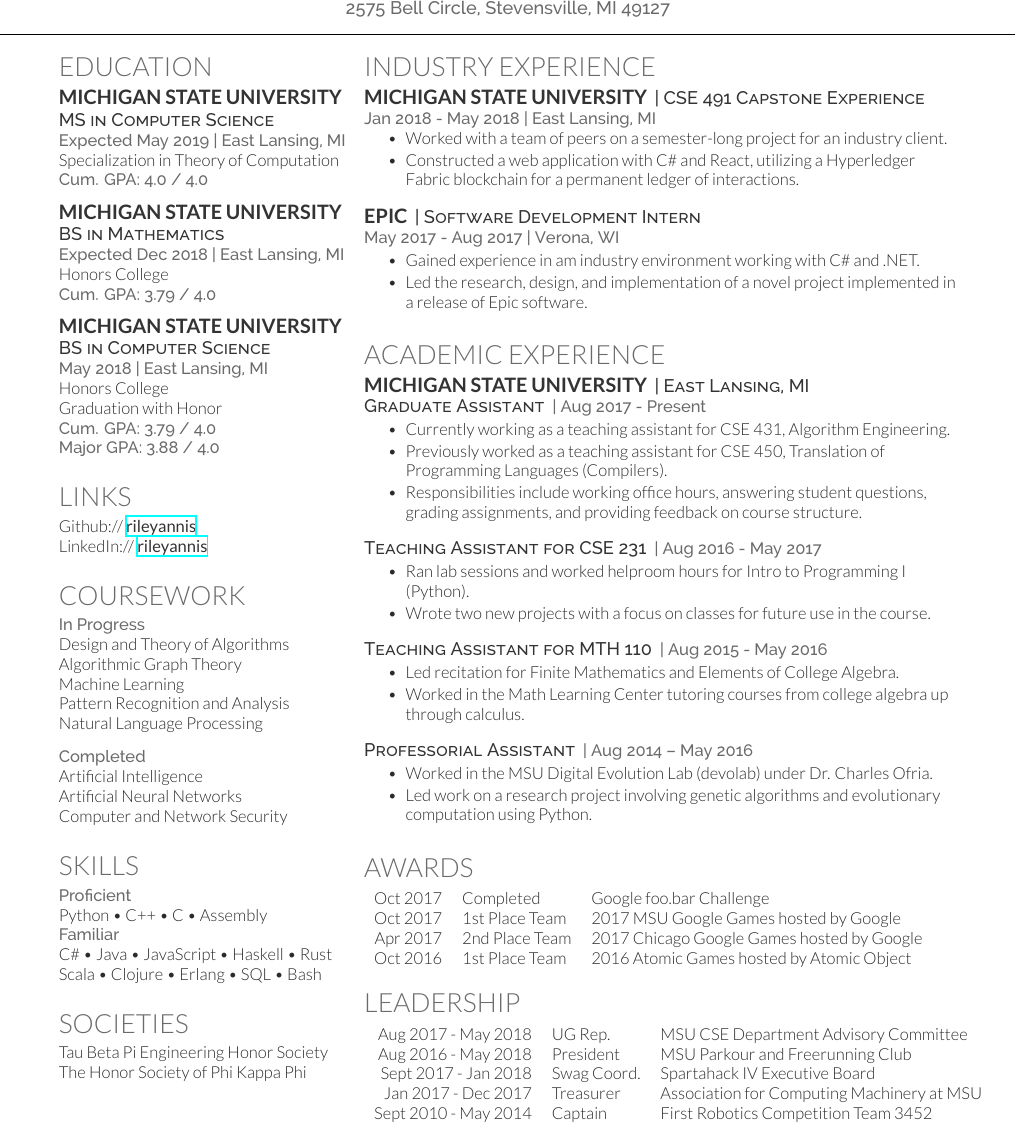
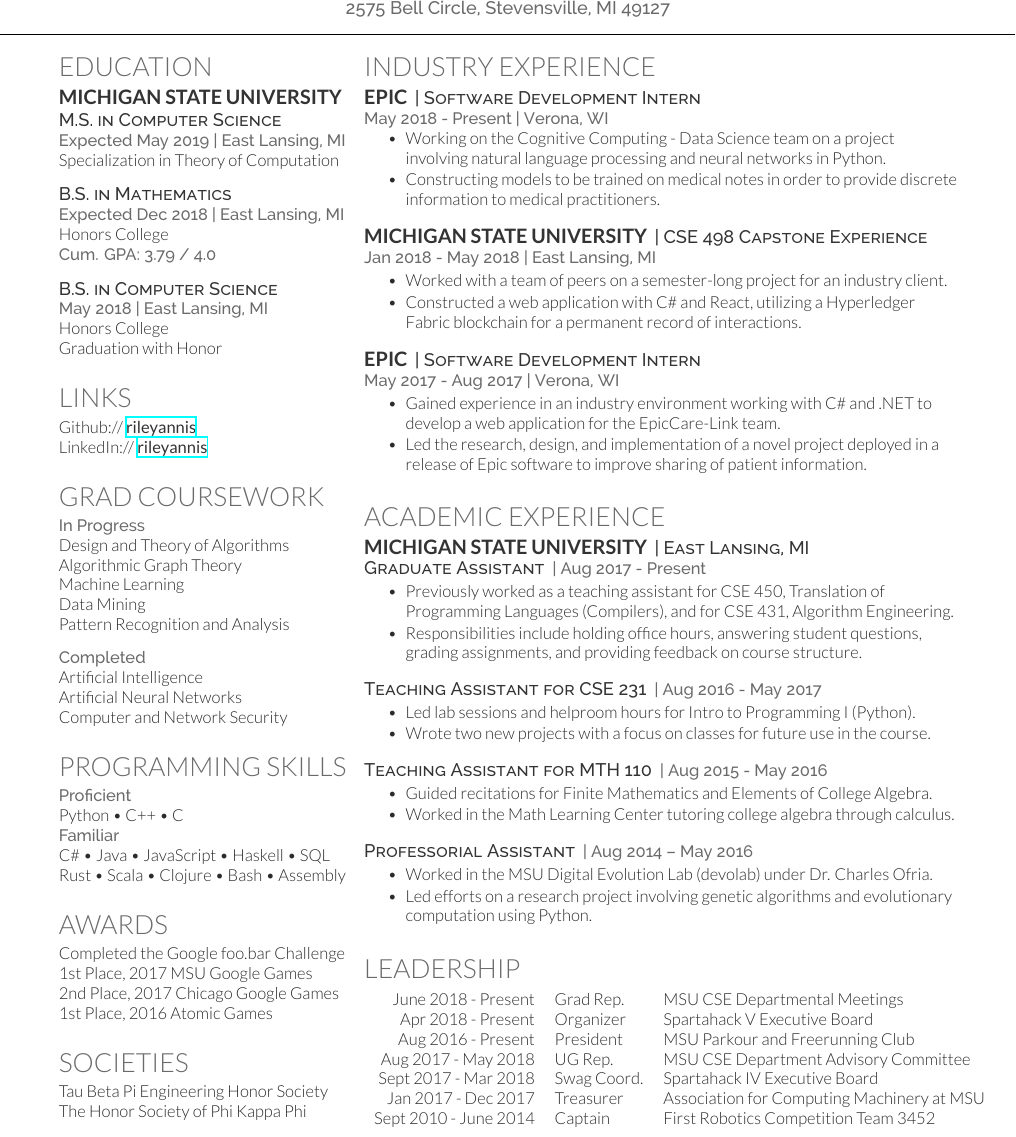
Before and after one commit to rileyannis/resume, a LaTeX CV (rileyannis.tex): part of the page, cut so that both start at the same text. Compiled offline with XeLaTeX.

Commit message:
updated for midsummer 2018

```diff
--- a/rileyannis.tex
+++ b/rileyannis.tex
@@ -74,26 +74,24 @@
 \section{Education}
 
 \subsection{Michigan State University}
-\descript{MS in Computer Science}
+\descript{M.S. in Computer Science}
 \location{Expected May 2019 | East Lansing, MI}
 Specialization in Theory of Computation\\
-\location{Cum. GPA: 4.0 / 4.0}
+%\location{Cum. GPA: 4.0 / 4.0}
 \sectionsep
 
-\subsection{Michigan State University}
-\descript{BS in Mathematics}
+\descript{B.S. in Mathematics}
 \location{Expected Dec 2018 | East Lansing, MI}
 Honors College\\
 \location{Cum. GPA: 3.79 / 4.0}
 \sectionsep
 
-\subsection{Michigan State University}
-\descript{BS in Computer Science}
+\descript{B.S. in Computer Science}
 \location{May 2018 | East Lansing, MI}
 Honors College\\
-Graduation with Honor\\
-\location{Cum. GPA: 3.79 / 4.0}
-\location{Major GPA: 3.88 / 4.0} % 147.5 / 38
+Graduation with Honor%\\
+%\location{Cum. GPA: 3.79 / 4.0}
+%\location{Major GPA: 3.88 / 4.0} % 147.5 / 38
 \sectionsep
 
 %%%%%%%%%%%%%%%%%%%%%%%%%%%%%%%%%%%%%%
@@ -109,15 +107,15 @@
 %     COURSEWORK
 %%%%%%%%%%%%%%%%%%%%%%%%%%%%%%%%%%%%%%
 
-\section{Coursework}
+\section{Grad Coursework}
 %%%%\subsection{In Progress}
 \location{In Progress}
 %%%%\descript{Graduate}
 Design and Theory of Algorithms\\
 Algorithmic Graph Theory\\
 Machine Learning\\
+Data Mining\\
 Pattern Recognition and Analysis\\
-Natural Language Processing\\
 \sectionsep
 
 %%%%\descript{Undergraduate}
@@ -154,13 +152,24 @@
 %     SKILLS
 %%%%%%%%%%%%%%%%%%%%%%%%%%%%%%%%%%%%%%
 
-\section{Skills}
+\section{Programming Skills}
 %\subsection{Programming}
 \location{Proficient}
-Python \textbullet{} C++ \textbullet{} C \textbullet{} Assembly\\
+Python \textbullet{} C++ \textbullet{} C\\
 \location{Familiar}
-C\# \textbullet{} Java \textbullet{} JavaScript \textbullet{} Haskell \textbullet{} Rust\\
-Scala \textbullet{} Clojure \textbullet{} Erlang \textbullet{} SQL \textbullet{} Bash\\
+C\# \textbullet{} Java \textbullet{} JavaScript \textbullet{} Haskell \textbullet{} SQL\\
+Rust \textbullet{} Scala \textbullet{} Clojure \textbullet{} Bash \textbullet{} Assembly\\
+\sectionsep
+
+%%%%%%%%%%%%%%%%%%%%%%%%%%%%%%%%%%%%%%
+%     AWARDS
+%%%%%%%%%%%%%%%%%%%%%%%%%%%%%%%%%%%%%%
+
+\section{Awards}
+Completed the Google foo.bar Challenge\\
+1\textsuperscript{st} Place, 2017 MSU Google Games\\
+2\textsuperscript{nd} Place, 2017 Chicago Google Games\\
+1\textsuperscript{st} Place, 2016 Atomic Games\\
 \sectionsep
 
 %%%%%%%%%%%%%%%%%%%%%%%%%%%%%%%%%%%%%%
@@ -189,13 +198,22 @@
 
 \section{Industry Experience}
 
-\runsubsection{Michigan State University}
-\descript{| CSE 491 Capstone Experience}
-\location{Jan 2018 - May 2018 | East Lansing, MI}
+\runsubsection{Epic}
+\descript{| Software Development Intern}
+\location{May 2018 - Present | Verona, WI}
 \vspace{\topsep} % Hacky fix for awkward extra vertical space
 \begin{tightemize}
+\item Working on the Cognitive Computing - Data Science team on a project involving natural language processing and neural networks in Python.
+\item Constructing models to be trained on medical notes in order to provide discrete information to medical practitioners.
+\end{tightemize}
+\sectionsep
+
+\runsubsection{Michigan State University}
+\descript{| CSE 498 Capstone Experience}
+\location{Jan 2018 - May 2018 | East Lansing, MI}
+\begin{tightemize}
 \item Worked with a team of peers on a semester-long project for an industry client.
-\item Constructed a web application with C\# and React, utilizing a Hyperledger Fabric blockchain for a permanent ledger of interactions.
+\item Constructed a web application with C\# and React, utilizing a Hyperledger Fabric blockchain for a permanent record of interactions.
 \end{tightemize}
 \sectionsep
 
@@ -203,8 +221,8 @@
 \descript{| Software Development Intern}
 \location{May 2017 - Aug 2017 | Verona, WI}
 \begin{tightemize}
-\item Gained experience in am industry environment working with C\# and .NET.
-\item Led the research, design, and implementation of a novel project implemented in a release of Epic software.
+\item Gained experience in an industry environment working with C\# and .NET to develop a web application for the EpicCare-Link team.
+\item Led the research, design, and implementation of a novel project deployed in a release of Epic software to improve sharing of patient information.
 \end{tightemize}
 \sectionsep
 
@@ -220,16 +238,15 @@
 \rundescript{Graduate Assistant}
 \location{| Aug 2017 - Present}
 \begin{tightemize}
-\item Currently working as a teaching assistant for CSE 431, Algorithm Engineering.
-\item Previously worked as a teaching assistant for CSE 450, Translation of Programming Languages (Compilers).
-\item Responsibilities include working office hours, answering student questions, grading assignments, and providing feedback on course structure.
+\item Previously worked as a teaching assistant for CSE 450, Translation of Programming Languages (Compilers), and for CSE 431, Algorithm Engineering.
+\item Responsibilities include holding office hours, answering student questions, grading assignments, and providing feedback on course structure.
 \end{tightemize}
 \sectionsep
 
 \rundescript{Teaching Assistant for CSE 231}
 \location{| Aug 2016 - May 2017}
 \begin{tightemize}
-\item Ran lab sessions and worked helproom hours for Intro to Programming I (Python).
+\item Led lab sessions and helproom hours for Intro to Programming I (Python).
 \item Wrote two new projects with a focus on classes for future use in the course.
 \end{tightemize}
 \sectionsep
@@ -237,8 +254,8 @@
 \rundescript{Teaching Assistant for MTH 110}
 \location{| Aug 2015 - May 2016}
 \begin{tightemize}
-\item Led recitation for Finite Mathematics and Elements of College Algebra.
-\item Worked in the Math Learning Center tutoring courses from college algebra up through calculus.
+\item Guided recitations for Finite Mathematics and Elements of College Algebra.
+\item Worked in the Math Learning Center tutoring college algebra through calculus.
 \end{tightemize}
 \sectionsep
 
@@ -246,7 +263,7 @@
 \location{| Aug 2014 – May 2016}
 \begin{tightemize}
 \item Worked in the MSU Digital Evolution Lab (devolab) under Dr. Charles Ofria.
-\item Led work on a research project involving genetic algorithms and evolutionary computation using Python.
+\item Led efforts on a research project involving genetic algorithms and evolutionary computation using Python.
 \end{tightemize}
 \sectionsep
 
@@ -254,15 +271,15 @@
 %     AWARDS
 %%%%%%%%%%%%%%%%%%%%%%%%%%%%%%%%%%%%%%
 
-\section{Awards}
+%\section{Awards}
 
-\begin{tabular}{rll}
-Oct 2017 & Completed & Google foo.bar Challenge\\
-Oct 2017 & 1\textsuperscript{st} Place Team & 2017 MSU Google Games hosted by Google\\
-Apr 2017 & 2\textsuperscript{nd} Place Team & 2017 Chicago Google Games hosted by Google\\
-Oct 2016 & 1\textsuperscript{st} Place Team & 2016 Atomic Games hosted by Atomic Object\\
-\end{tabular}
-\sectionsep
+%\begin{tabular}{rll}
+%Oct 2017 & Completed & Google foo.bar Challenge\\
+%Oct 2017 & 1\textsuperscript{st} Place Team & 2017 MSU Google Games hosted by Google\\
+%Apr 2017 & 2\textsuperscript{nd} Place Team & 2017 Chicago Google Games hosted by Google\\
+%Oct 2016 & 1\textsuperscript{st} Place Team & 2016 Atomic Games hosted by Atomic Object\\
+%\end{tabular}
+%sectionsep
 
 %%%%%%%%%%%%%%%%%%%%%%%%%%%%%%%%%%%%%%
 %     Leadership
@@ -271,11 +288,13 @@
 \section{Leadership}
 
 \begin{tabular}{rll}
+June 2018 - Present & Grad Rep. & MSU CSE Departmental Meetings\\
+Apr 2018 - Present & Organizer & Spartahack V Executive Board\\
+Aug 2016 - Present & President & MSU Parkour and Freerunning Club\\
 Aug 2017 - May 2018 & UG Rep. & MSU CSE Department Advisory Committee\\
-Aug 2016 - May 2018 & President & MSU Parkour and Freerunning Club\\
-Sept 2017 - Jan 2018 & Swag Coord. & Spartahack IV Executive Board\\
+Sept 2017 - Mar 2018 & Swag Coord. & Spartahack IV Executive Board\\
 Jan 2017 - Dec 2017 & Treasurer & Association for Computing Machinery at MSU\\
-Sept 2010 - May 2014 & Captain & First Robotics Competition Team 3452\\
+Sept 2010 - June 2014 & Captain & First Robotics Competition Team 3452\\
 \end{tabular}
 \sectionsep
 
```
Also changed, not shown: rileyannis.pdf.
